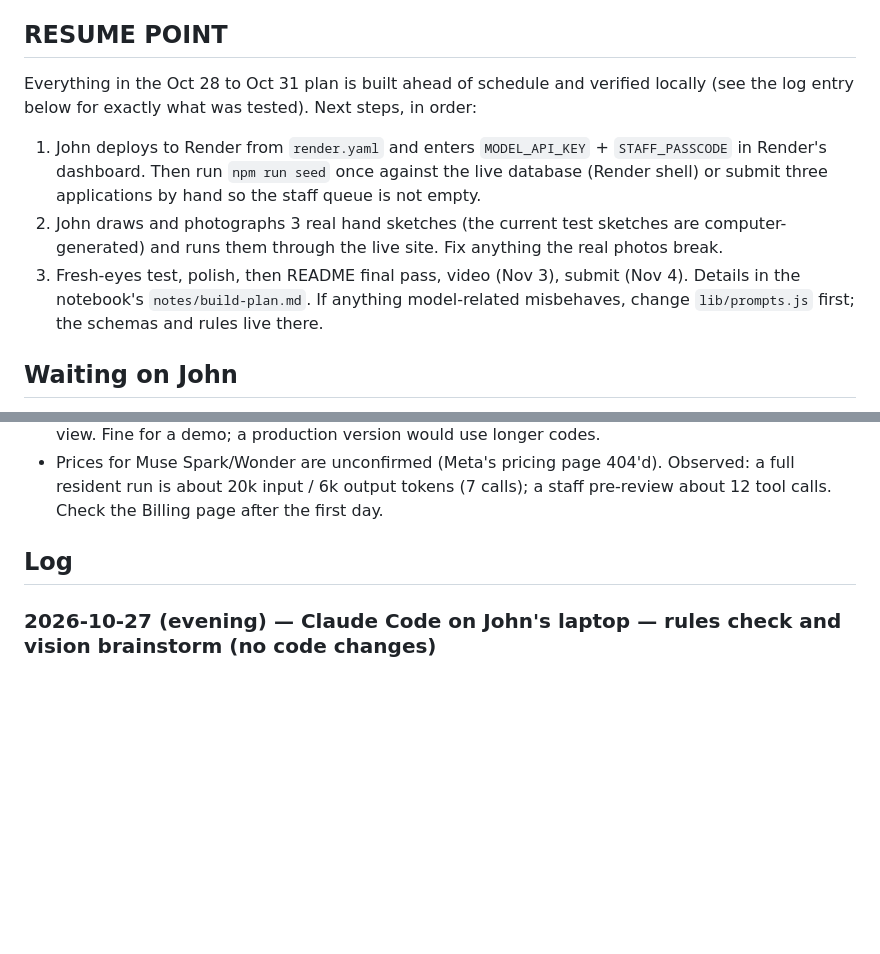
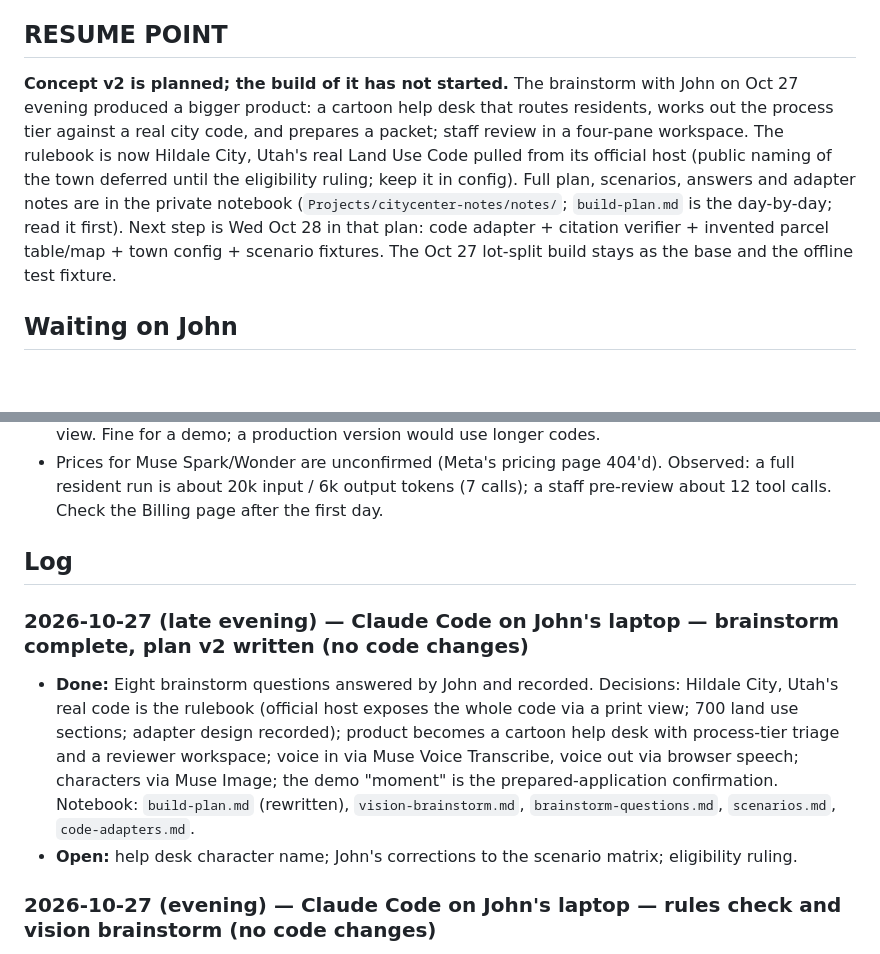
Before and after one commit to johnroy007/citycenter, a Markdown page: docs/PROGRESS.md, 2 parts joined by grey strips. Drawn GitHub-style; blank space fills up the shorter version.

Commit message:
Update RESUME POINT and log for concept v2 planning
Co-Authored-By: Claude Fable 5.1 <noreply@anthropic.com>

```diff
--- a/docs/PROGRESS.md
+++ b/docs/PROGRESS.md
@@ -10,11 +10,7 @@
 - **Last updated:** 2026-10-27 (afternoon) by Claude Code on John's laptop
 
 ## RESUME POINT
-Everything in the Oct 28 to Oct 31 plan is built ahead of schedule and verified locally (see the log entry below for exactly what was tested). Next steps, in order:
-1. John deploys to Render from `render.yaml` and enters `MODEL_API_KEY` + `STAFF_PASSCODE` in Render's dashboard. Then run `npm run seed` once against the live database (Render shell) or submit three applications by hand so the staff queue is not empty.
-2. John draws and photographs 3 real hand sketches (the current test sketches are computer-generated) and runs them through the live site. Fix anything the real photos break.
-3. Fresh-eyes test, polish, then README final pass, video (Nov 3), submit (Nov 4). Details in the notebook's `notes/build-plan.md`.
-If anything model-related misbehaves, change `lib/prompts.js` first; the schemas and rules live there.
+**Concept v2 is planned; the build of it has not started.** The brainstorm with John on Oct 27 evening produced a bigger product: a cartoon help desk that routes residents, works out the process tier against a real city code, and prepares a packet; staff review in a four-pane workspace. The rulebook is now Hildale City, Utah's real Land Use Code pulled from its official host (public naming of the town deferred until the eligibility ruling; keep it in config). Full plan, scenarios, answers and adapter notes are in the private notebook (`Projects/citycenter-notes/notes/`; `build-plan.md` is the day-by-day; read it first). Next step is Wed Oct 28 in that plan: code adapter + citation verifier + invented parcel table/map + town config + scenario fixtures. The Oct 27 lot-split build stays as the base and the offline test fixture.
 
 ## Waiting on John
 - **Confirm the login decision:** no user accounts during the hackathon (reference code + access key for residents; one shared staff passcode). Written up in `LOGIN-TODO.md`. Say "yes" or ask for changes.
@@ -31,6 +27,10 @@ If anything model-related misbehaves, change `lib/prompts.js` first; the schemas
 
 ## Log
 
+### 2026-10-27 (late evening) — Claude Code on John's laptop — brainstorm complete, plan v2 written (no code changes)
+- **Done:** Eight brainstorm questions answered by John and recorded. Decisions: Hildale City, Utah's real code is the rulebook (official host exposes the whole code via a print view; 700 land use sections; adapter design recorded); product becomes a cartoon help desk with process-tier triage and a reviewer workspace; voice in via Muse Voice Transcribe, voice out via browser speech; characters via Muse Image; the demo "moment" is the prepared-application confirmation. Notebook: `build-plan.md` (rewritten), `vision-brainstorm.md`, `brainstorm-questions.md`, `scenarios.md`, `code-adapters.md`.
+- **Open:** help desk character name; John's corrections to the scenario matrix; eligibility ruling.
+
 ### 2026-10-27 (evening) — Claude Code on John's laptop — rules check and vision brainstorm (no code changes)
 - **Done:** Checked the Official Rules for anything blocking a real city as a case study (nothing does; ownership/privacy clauses and the Meta marketing licence are the cautions). Brainstormed the ground-up product with John: front-desk router, Planning desk with two outcomes (Zoning Verification Request or application), four-pane reviewer workspace (consideration rail, document, evidence, agent strip), Meta tool map, and hackathon priorities. Both written to the private notebook: `notes/hackathon-rules.md` (real-city section) and `notes/vision-brainstorm.md`.
 - **Next build order (P1):** reviewer workspace, then ZVR path, then front-desk router. See the brainstorm.
```
